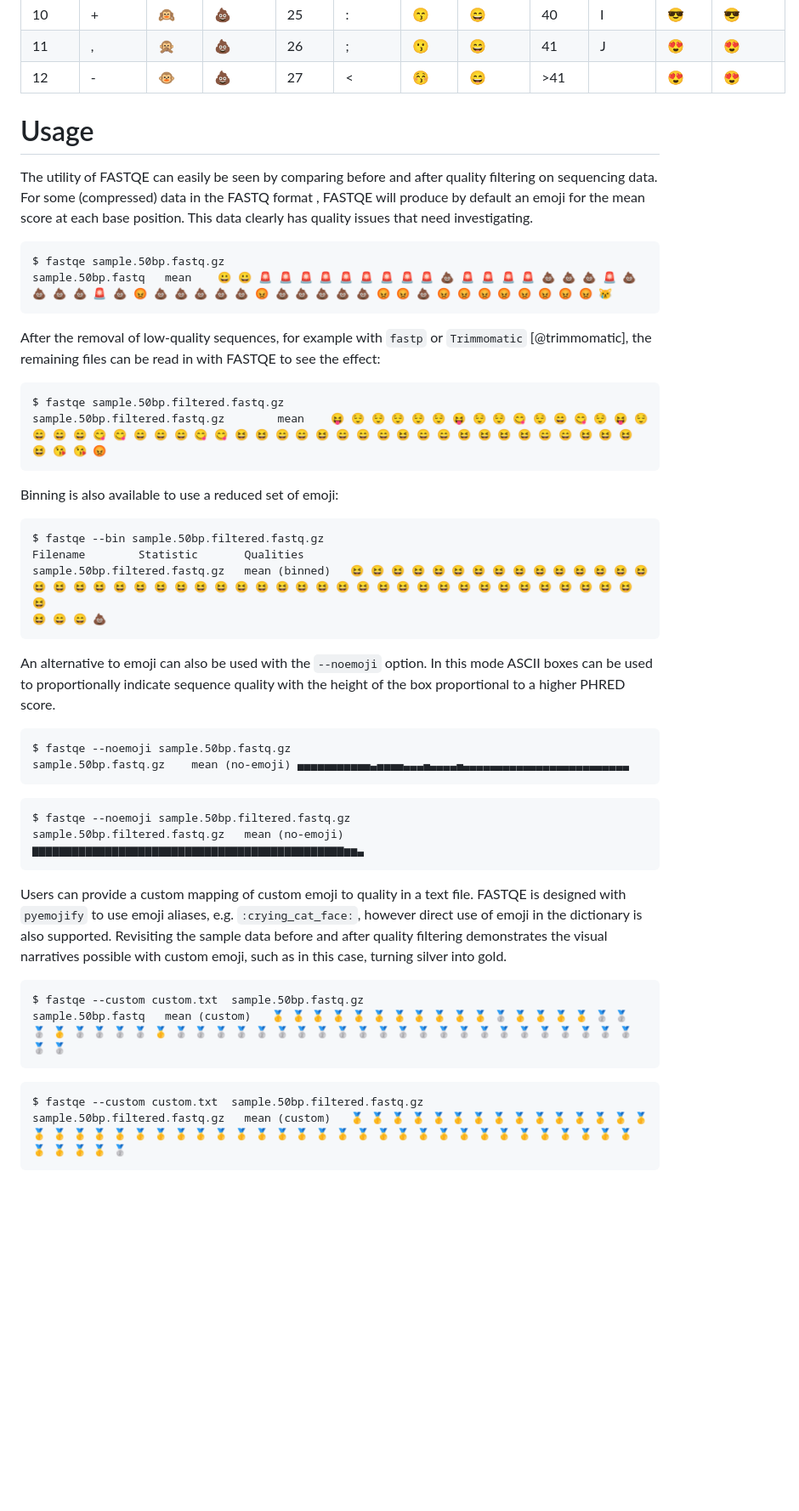
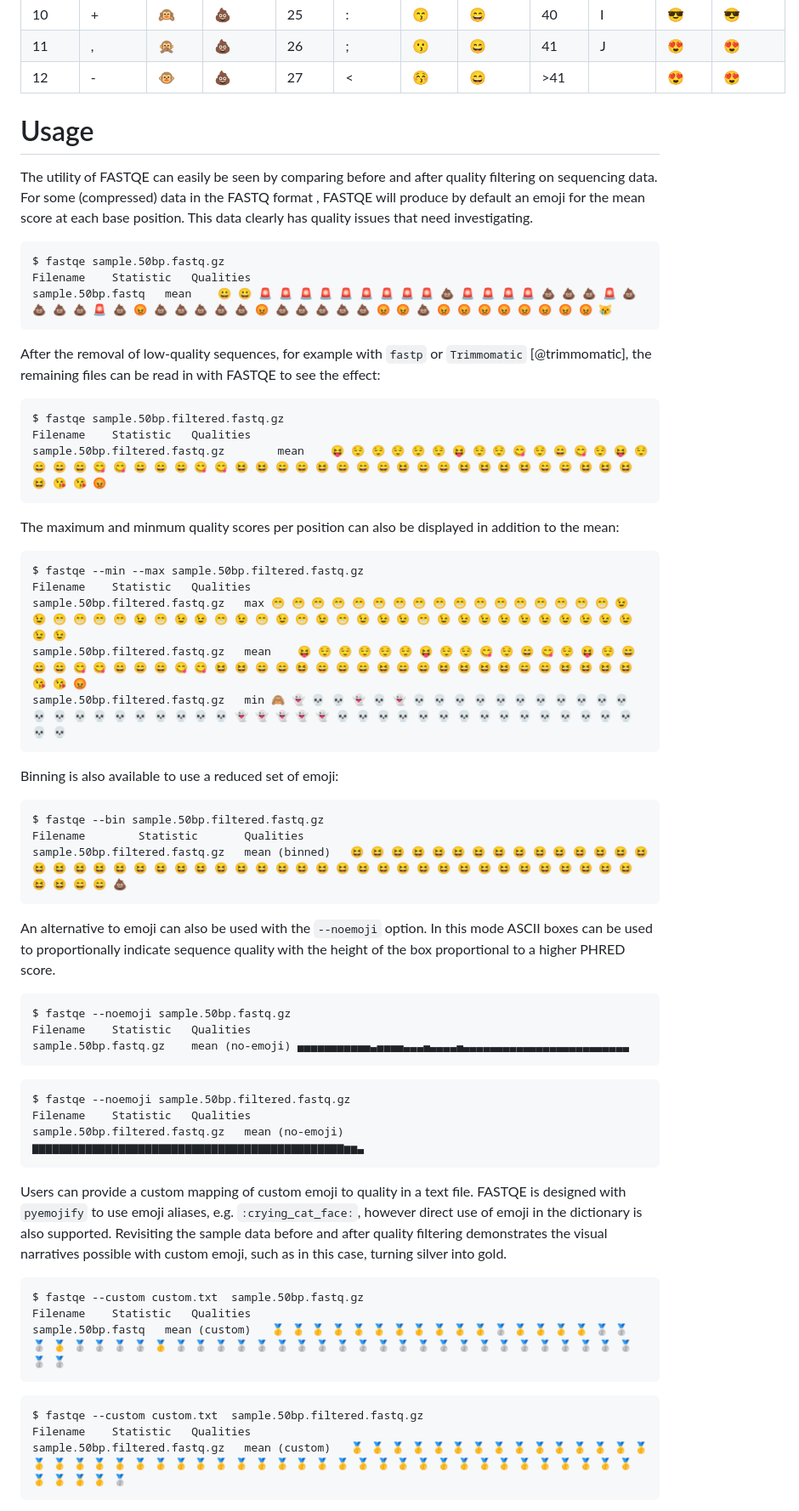
Before and after one commit to fastqe/fastqe, a Markdown page: paper.md, the part around the change. Shown at 85% size. Drawn GitHub-style; blank space fills up the shorter version.

Commit message:
Update paper.md with min and max restored

````diff
--- a/paper.md
+++ b/paper.md
@@ -73,13 +73,13 @@ The calculated summary values are then used to create a representative sequence
 | 12   | -      | 🐵       | 💩       | 27   | <      | 😚       | 😄       | >41  |        | 😍         | 😍       |
 
 
-
 # Usage
 
 The utility of FASTQE can easily be seen by comparing before and after quality filtering on sequencing data. For some (compressed) data in the FASTQ format , FASTQE will produce by default an emoji for the mean score at each base position. This data clearly has quality issues that need investigating.
 
 ```
 $ fastqe sample.50bp.fastq.gz
+Filename	Statistic	Qualities
 sample.50bp.fastq	mean	😀 😀 🚨 🚨 🚨 🚨 🚨 🚨 🚨 🚨 🚨 💩 🚨 🚨 🚨 🚨 💩 💩 💩 🚨 💩 💩 💩 💩 🚨 💩 😡 💩 💩 💩 💩 💩 😡 💩 💩 💩 💩 💩 😡 😡 💩 😡 😡 😡 😡 😡 😡 😡 😡 😿
 ```
 
@@ -87,7 +87,18 @@ After the removal of low-quality sequences, for example with `fastp` or `Trimmom
 
 ```
 $ fastqe sample.50bp.filtered.fastq.gz
+Filename	Statistic	Qualities
 sample.50bp.filtered.fastq.gz        mean    😝 😌 😌 😌 😌 😌 😝 😌 😌 😋 😌 😄 😋 😌 😝 😌 😄 😄 😄 😋 😋 😄 😄 😄 😋 😋 😆 😆 😄 😄 😆 😄 😄 😄 😆 😄 😄 😆 😆 😆 😆 😄 😄 😆 😆 😆 😆 😘 😘 😡
+```
+
+The maximum and minmum quality scores per position can also be displayed in addition to the mean:
+
+```
+$ fastqe --min --max sample.50bp.filtered.fastq.gz
+Filename	Statistic	Qualities
+sample.50bp.filtered.fastq.gz	max	😁 😁 😁 😁 😁 😁 😁 😁 😁 😁 😁 😁 😁 😁 😁 😁 😁 😉 😉 😁 😁 😁 😁 😉 😁 😉 😉 😁 😉 😁 😉 😁 😉 😁 😉 😉 😉 😁 😉 😉 😉 😉 😉 😉 😉 😉 😉 😉 😉 😉
+sample.50bp.filtered.fastq.gz	mean	😝 😌 😌 😌 😌 😌 😝 😌 😌 😋 😌 😄 😋 😌 😝 😌 😄 😄 😄 😋 😋 😄 😄 😄 😋 😋 😆 😆 😄 😄 😆 😄 😄 😄 😆 😄 😄 😆 😆 😆 😆 😄 😄 😆 😆 😆 😆 😘 😘 😡
+sample.50bp.filtered.fastq.gz	min	🙈 👻 💀 💀 👻 💀 👻 💀 💀 💀 💀 💀 💀 💀 💀 💀 💀 💀 💀 💀 💀 💀 💀 💀 💀 💀 💀 💀 👻 👻 👻 👻 👻 💀 💀 💀 💀 💀 💀 💀 💀 💀 💀 💀 💀 💀 💀 💀 💀 💀
 ```
 
 Binning is also available to use a reduced set of emoji:
@@ -95,18 +106,19 @@ Binning is also available to use a reduced set of emoji:
 ```
 $ fastqe --bin sample.50bp.filtered.fastq.gz
 Filename        Statistic       Qualities
-sample.50bp.filtered.fastq.gz   mean (binned)   😆 😆 😆 😆 😆 😆 😆 😆 😆 😆 😆 😆 😆 😆 😆 😆 😆 😆 😆 😆 😆 😆 😆 😆 😆 😆 😆 😆 😆 😆 😆 😆 😆 😆 😆 😆 😆 😆 😆 😆 😆 😆 😆 😆 😆 😆
-😆 😄 😄 💩
+sample.50bp.filtered.fastq.gz   mean (binned)   😆 😆 😆 😆 😆 😆 😆 😆 😆 😆 😆 😆 😆 😆 😆 😆 😆 😆 😆 😆 😆 😆 😆 😆 😆 😆 😆 😆 😆 😆 😆 😆 😆 😆 😆 😆 😆 😆 😆 😆 😆 😆 😆 😆 😆 😆 😆 😄 😄 💩
 ```
 
 An alternative to emoji can also be used with the `--noemoji` option. In this mode  ASCII boxes can be used to proportionally indicate sequence quality with the height of the box proportional to a higher PHRED score.
 
 ```
 $ fastqe --noemoji sample.50bp.fastq.gz
+Filename	Statistic	Qualities
 sample.50bp.fastq.gz	mean (no-emoji)	▄▄▄▄▄▄▄▄▄▄▄▃▄▄▄▄▃▃▃▄▃▃▃▃▄▃▃▃▃▃▃▃▃▃▃▃▃▃▃▃▃▃▃▃▃▃▃▃▃▃
 ```
 ```
 $ fastqe --noemoji sample.50bp.filtered.fastq.gz
+Filename	Statistic	Qualities
 sample.50bp.filtered.fastq.gz	mean (no-emoji)	▆▆▆▆▆▆▆▆▆▆▆▆▆▆▆▆▆▆▆▆▆▆▆▆▆▆▆▆▆▆▆▆▆▆▆▆▆▆▆▆▆▆▆▆▆▆▆▅▅▃
 ```
 
@@ -114,11 +126,13 @@ Users can provide a custom mapping of custom emoji to quality in a text file. FA
 
 ```
 $ fastqe --custom custom.txt  sample.50bp.fastq.gz
+Filename	Statistic	Qualities
 sample.50bp.fastq	mean (custom)	🥇 🥇 🥇 🥇 🥇 🥇 🥇 🥇 🥇 🥇 🥇 🥈 🥇 🥇 🥇 🥇 🥈 🥈 🥈 🥇 🥈 🥈 🥈 🥈 🥇 🥈 🥈 🥈 🥈 🥈 🥈 🥈 🥈 🥈 🥈 🥈 🥈 🥈 🥈 🥈 🥈 🥈 🥈 🥈 🥈 🥈 🥈 🥈 🥈 🥈
 ```
 
 ```
 $ fastqe --custom custom.txt  sample.50bp.filtered.fastq.gz
+Filename	Statistic	Qualities
 sample.50bp.filtered.fastq.gz	mean (custom)	🥇 🥇 🥇 🥇 🥇 🥇 🥇 🥇 🥇 🥇 🥇 🥇 🥇 🥇 🥇 🥇 🥇 🥇 🥇 🥇 🥇 🥇 🥇 🥇 🥇 🥇 🥇 🥇 🥇 🥇 🥇 🥇 🥇 🥇 🥇 🥇 🥇 🥇 🥇 🥇 🥇 🥇 🥇 🥇 🥇 🥇 🥇 🥇 🥇 🥈
 ```
 Other options include log files, ignoring sequences below a minimum length from the statistics, and suppressing header output. See `fastqe --help` for full details.
````
